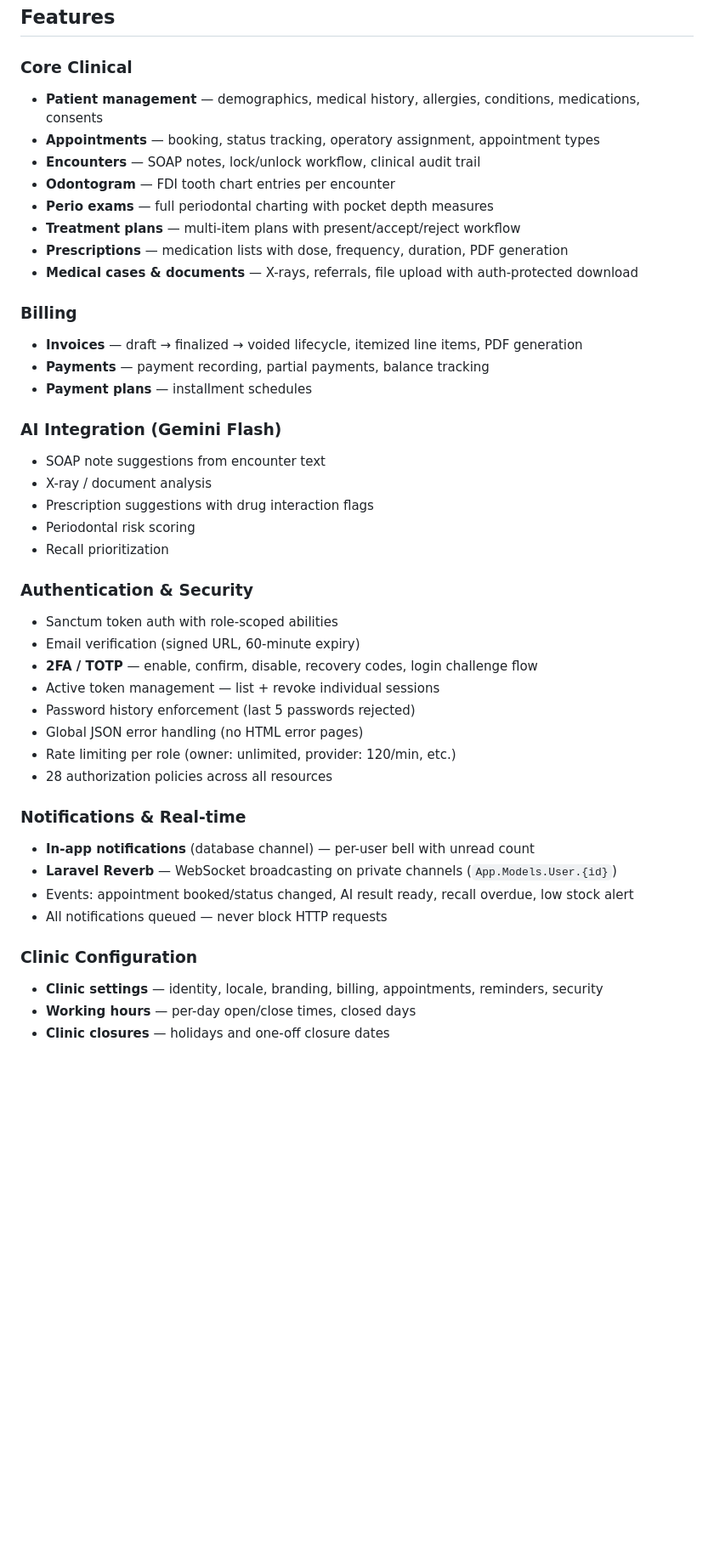
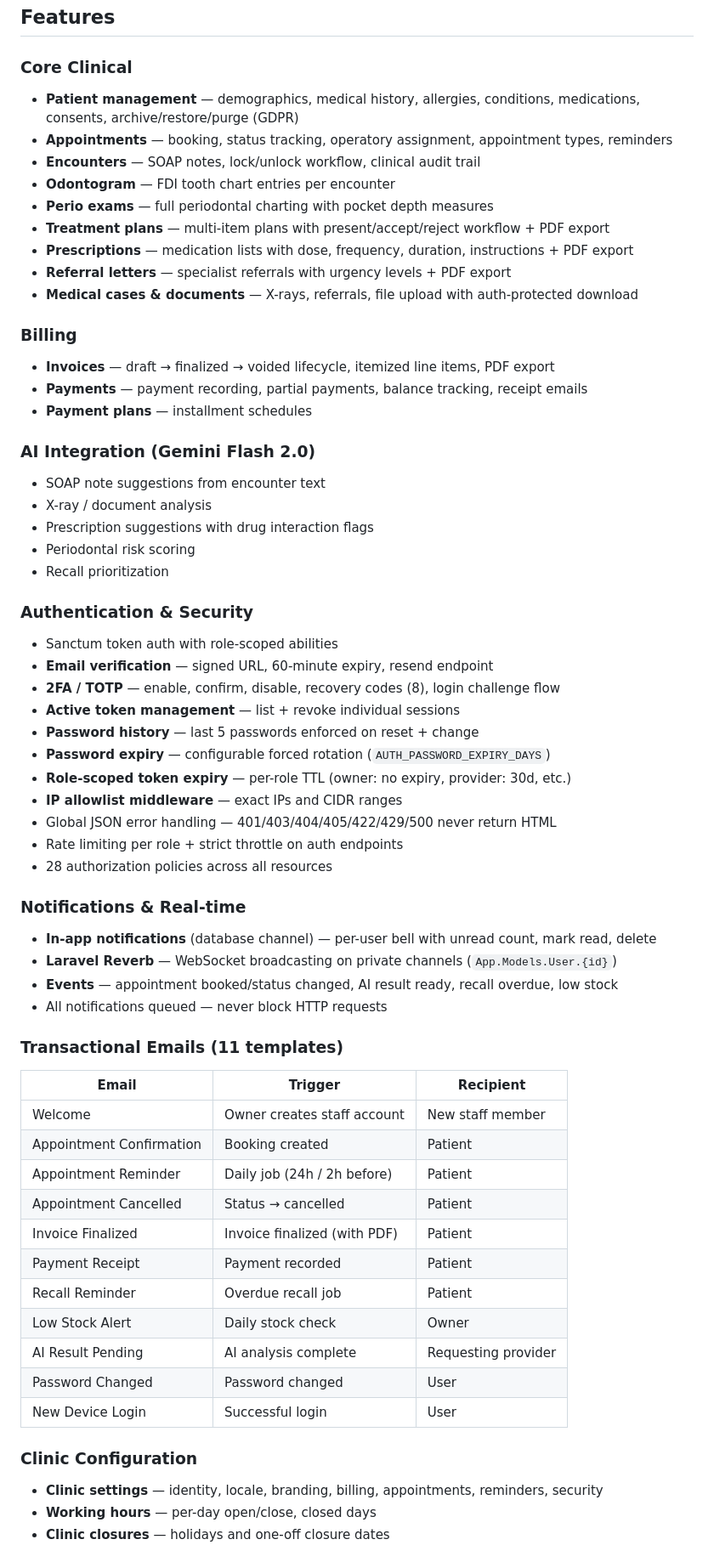
Before and after one commit to Haider-Haj-Ahmed/dental-clinic, a Markdown page: README.md, the part around one of its changes. Shown at 85% size. Rendered like a GitHub page; blank space fills up the shorter version.

```diff
--- a/README.md
+++ b/README.md
@@ -21,21 +23,22 @@
 ## Features
 
 ### Core Clinical
-- **Patient management** — demographics, medical history, allergies, conditions, medications, consents
-- **Appointments** — booking, status tracking, operatory assignment, appointment types
+- **Patient management** — demographics, medical history, allergies, conditions, medications, consents, archive/restore/purge (GDPR)
+- **Appointments** — booking, status tracking, operatory assignment, appointment types, reminders
 - **Encounters** — SOAP notes, lock/unlock workflow, clinical audit trail
 - **Odontogram** — FDI tooth chart entries per encounter
 - **Perio exams** — full periodontal charting with pocket depth measures
-- **Treatment plans** — multi-item plans with present/accept/reject workflow
-- **Prescriptions** — medication lists with dose, frequency, duration, PDF generation
+- **Treatment plans** — multi-item plans with present/accept/reject workflow + PDF export
+- **Prescriptions** — medication lists with dose, frequency, duration, instructions + PDF export
+- **Referral letters** — specialist referrals with urgency levels + PDF export
 - **Medical cases & documents** — X-rays, referrals, file upload with auth-protected download
 
 ### Billing
-- **Invoices** — draft → finalized → voided lifecycle, itemized line items, PDF generation
-- **Payments** — payment recording, partial payments, balance tracking
+- **Invoices** — draft → finalized → voided lifecycle, itemized line items, PDF export
+- **Payments** — payment recording, partial payments, balance tracking, receipt emails
 - **Payment plans** — installment schedules
 
-### AI Integration (Gemini Flash)
+### AI Integration (Gemini Flash 2.0)
 - SOAP note suggestions from encounter text
 - X-ray / document analysis
 - Prescription suggestions with drug interaction flags
@@ -44,22 +47,40 @@
 
 ### Authentication & Security
 - Sanctum token auth with role-scoped abilities
-- Email verification (signed URL, 60-minute expiry)
-- **2FA / TOTP** — enable, confirm, disable, recovery codes, login challenge flow
-- Active token management — list + revoke individual sessions
-- Password history enforcement (last 5 passwords rejected)
-- Global JSON error handling (no HTML error pages)
-- Rate limiting per role (owner: unlimited, provider: 120/min, etc.)
+- **Email verification** — signed URL, 60-minute expiry, resend endpoint
+- **2FA / TOTP** — enable, confirm, disable, recovery codes (8), login challenge flow
+- **Active token management** — list + revoke individual sessions
+- **Password history** — last 5 passwords enforced on reset + change
+- **Password expiry** — configurable forced rotation (`AUTH_PASSWORD_EXPIRY_DAYS`)
+- **Role-scoped token expiry** — per-role TTL (owner: no expiry, provider: 30d, etc.)
+- **IP allowlist middleware** — exact IPs and CIDR ranges
+- Global JSON error handling — 401/403/404/405/422/429/500 never return HTML
+- Rate limiting per role + strict throttle on auth endpoints
 - 28 authorization policies across all resources
 
 ### Notifications & Real-time
-- **In-app notifications** (database channel) — per-user bell with unread count
+- **In-app notifications** (database channel) — per-user bell with unread count, mark read, delete
 - **Laravel Reverb** — WebSocket broadcasting on private channels (`App.Models.User.{id}`)
-- Events: appointment booked/status changed, AI result ready, recall overdue, low stock alert
+- **Events** — appointment booked/status changed, AI result ready, recall overdue, low stock
 - All notifications queued — never block HTTP requests
+
+### Transactional Emails (11 templates)
+| Email | Trigger | Recipient |
+|---|---|---|
+| Welcome | Owner creates staff account | New staff member |
+| Appointment Confirmation | Booking created | Patient |
+| Appointment Reminder | Daily job (24h / 2h before) | Patient |
+| Appointment Cancelled | Status → cancelled | Patient |
+| Invoice Finalized | Invoice finalized (with PDF) | Patient |
+| Payment Receipt | Payment recorded | Patient |
+| Recall Reminder | Overdue recall job | Patient |
+| Low Stock Alert | Daily stock check | Owner |
+| AI Result Pending | AI analysis complete | Requesting provider |
+| Password Changed | Password changed | User |
+| New Device Login | Successful login | User |
 
 ### Clinic Configuration
 - **Clinic settings** — identity, locale, branding, billing, appointments, reminders, security
-- **Working hours** — per-day open/close times, closed days
+- **Working hours** — per-day open/close, closed days
 - **Clinic closures** — holidays and one-off closure dates
 
```
Also changed, not shown: other parts of README.md (+74 -139 lines).
